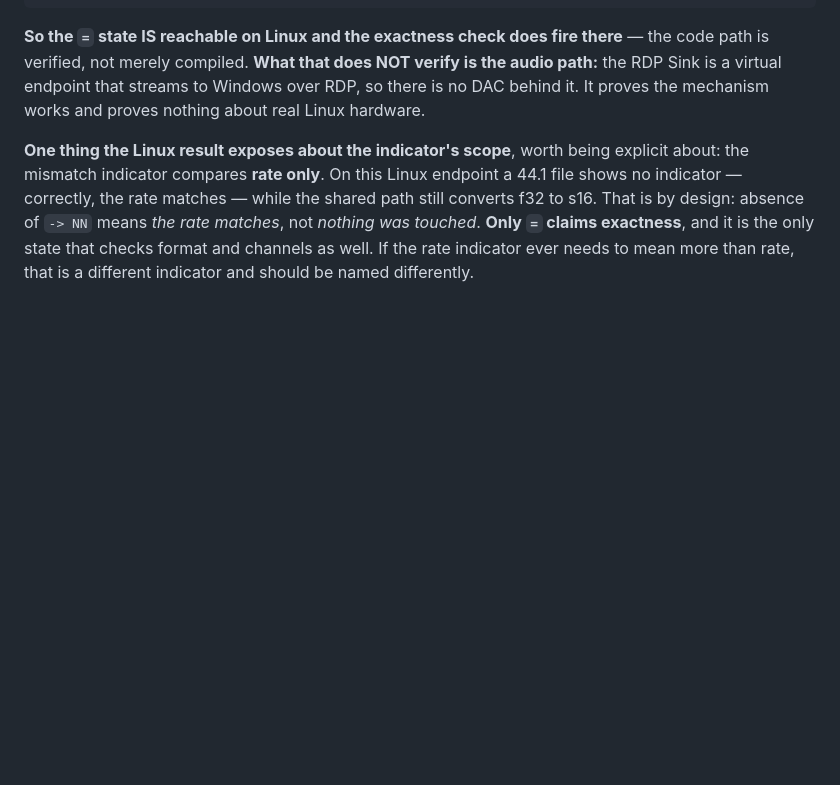
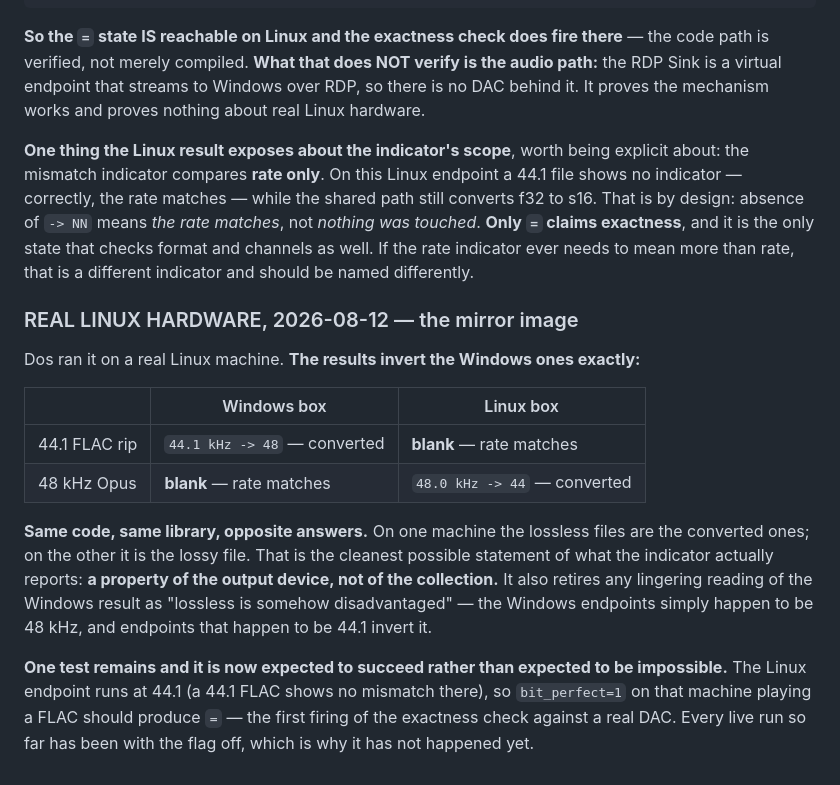
Before and after one commit to RadMageIRL/re-moct, a Markdown page: docs/DESIGN-bit-perfect.md, the part around the change. Rendered like a GitHub page; blank space fills up the shorter version.

```diff
--- a/docs/DESIGN-bit-perfect.md
+++ b/docs/DESIGN-bit-perfect.md
@@ -305,3 +305,23 @@ correctly, the rate matches — while the shared path still converts f32 to s16.
 absence of `-> NN` means *the rate matches*, not *nothing was touched*. **Only `=` claims exactness**,
 and it is the only state that checks format and channels as well. If the rate indicator ever needs to
 mean more than rate, that is a different indicator and should be named differently.
+
+### REAL LINUX HARDWARE, 2026-08-12 — the mirror image
+
+Dos ran it on a real Linux machine. **The results invert the Windows ones exactly:**
+
+| | Windows box | Linux box |
+|---|---|---|
+| 44.1 FLAC rip | `44.1 kHz -> 48` — converted | **blank** — rate matches |
+| 48 kHz Opus | **blank** — rate matches | `48.0 kHz -> 44` — converted |
+
+**Same code, same library, opposite answers.** On one machine the lossless files are the converted
+ones; on the other it is the lossy file. That is the cleanest possible statement of what the
+indicator actually reports: **a property of the output device, not of the collection.** It also
+retires any lingering reading of the Windows result as "lossless is somehow disadvantaged" — the
+Windows endpoints simply happen to be 48 kHz, and endpoints that happen to be 44.1 invert it.
+
+**One test remains and it is now expected to succeed rather than expected to be impossible.** The
+Linux endpoint runs at 44.1 (a 44.1 FLAC shows no mismatch there), so `bit_perfect=1` on that machine
+playing a FLAC should produce `=` — the first firing of the exactness check against a real DAC. Every
+live run so far has been with the flag off, which is why it has not happened yet.
```
Also changed, not shown: CHANGELOG.md (+13 -6 lines), docs/roadmap.md (+15 -6 lines).
